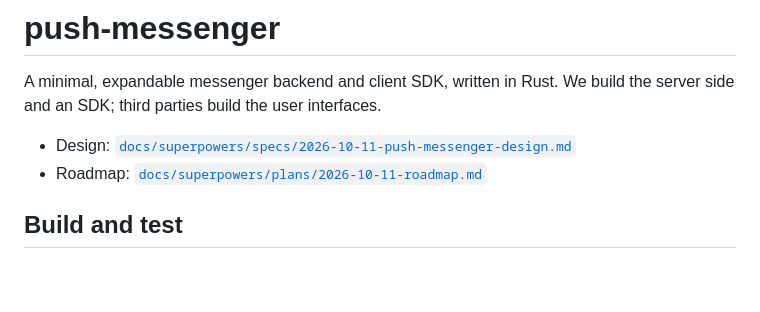
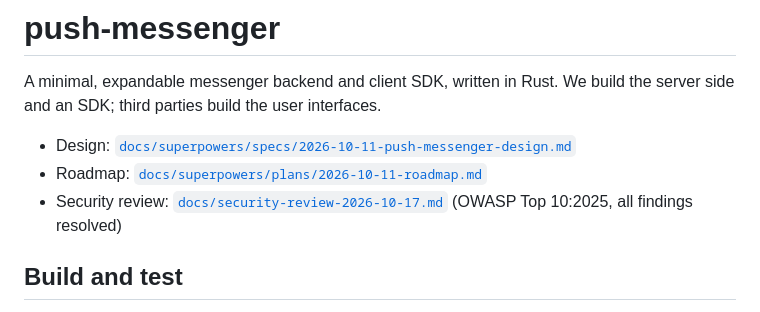
Before and after one commit to yury-opolev/push-messenger, a Markdown page: README.md, the part around the change. GitHub-like rendering; blank space fills up the shorter version.

Commit message:
docs: record the 2026-10-17 security review and its resolutions
Co-authored-by: Copilot <223556219+Copilot@users.noreply.github.com>

```diff
--- a/README.md
+++ b/README.md
@@ -5,6 +5,7 @@ We build the server side and an SDK; third parties build the user interfaces.
 
 - Design: [`docs/superpowers/specs/2026-10-11-push-messenger-design.md`](docs/superpowers/specs/2026-10-11-push-messenger-design.md)
 - Roadmap: [`docs/superpowers/plans/2026-10-11-roadmap.md`](docs/superpowers/plans/2026-10-11-roadmap.md)
+- Security review: [`docs/security-review-2026-10-17.md`](docs/security-review-2026-10-17.md) (OWASP Top 10:2025, all findings resolved)
 
 ## Build and test
 
```
Also changed, not shown: docs/security-review-2026-10-17.md (added, +31 -0 lines), 1 other file.
